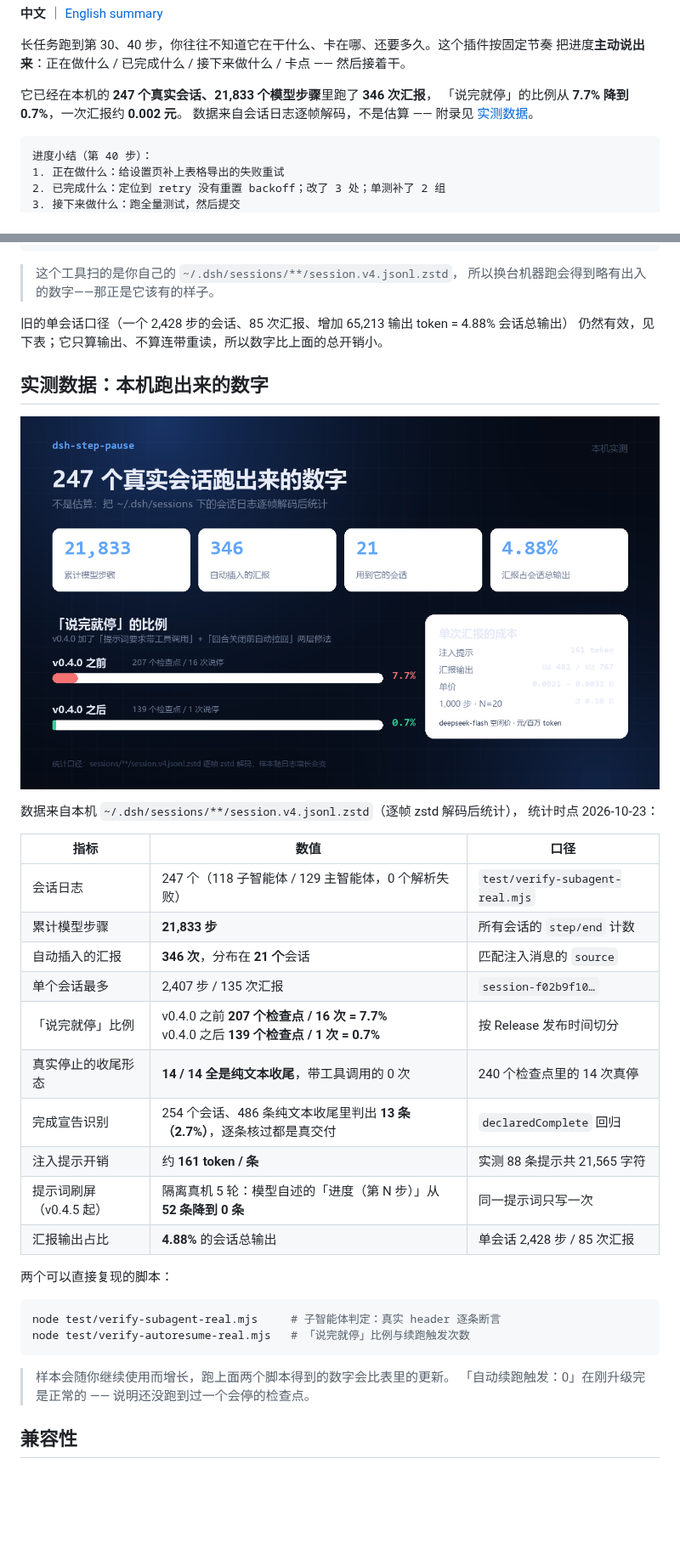
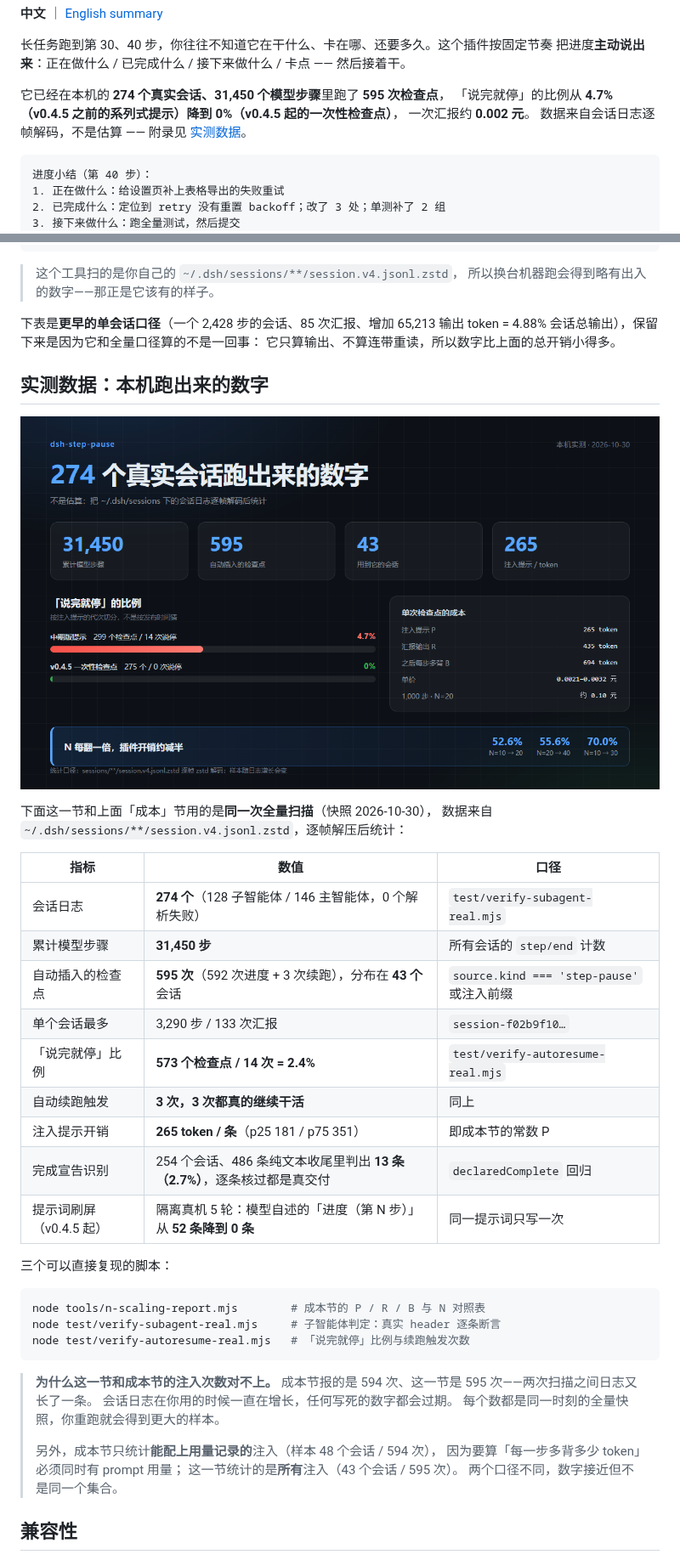
Before and after one commit to cxv117793-blip/dsh-step-pause, a Markdown page: README.md, 2 parts joined by grey strips. Shown at 85% size. GitHub-like rendering; pictures changed too: docs/measurements.png; blank space fills up the shorter version.

Commit message:
docs: 实测数据一节重扫，全部数字统一到 2026-10-30 快照
- 会话 247→274、步骤 21,833→31,450、检查点 346→595（43 个会话）
- 「说完就停」改为按提示词代次切分：中期版 4.7%(14/299)，v0.4.5 起 0%(0/275)
- 注入提示 161→265 token，与成本节的常数 P 对齐（消除两节矛盾）
- docs/measurements.png 按新口径重画
- 删掉按发布时间切分的旧口径（发布时间读不出来，代次可以）

````diff
--- a/README.md
+++ b/README.md
@@ -14,8 +14,9 @@
 长任务跑到第 30、40 步，你往往不知道它在干什么、卡在哪、还要多久。这个插件按固定节奏
 把进度**主动说出来**：正在做什么 / 已完成什么 / 接下来做什么 / 卡点 —— 然后接着干。
 
-它已经在本机的 **247 个真实会话、21,833 个模型步骤**里跑了 **346 次汇报**，
-「说完就停」的比例从 **7.7% 降到 0.7%**，一次汇报约 **0.002 元**。
+它已经在本机的 **274 个真实会话、31,450 个模型步骤**里跑了 **595 次检查点**，
+「说完就停」的比例从 **4.7%（v0.4.5 之前的系列式提示）降到 0%（v0.4.5 起的一次性检查点）**，
+一次汇报约 **0.002 元**。
 数据来自会话日志逐帧解码，不是估算 —— 附录见 [实测数据](#实测数据本机跑出来的数字)。
 
 ```text
@@ -237,39 +238,46 @@ node tools/n-scaling-report.mjs --n=10,20,40 --markdown
 > 这个工具扫的是你自己的 `~/.dsh/sessions/**/session.v4.jsonl.zstd`，
 > 所以换台机器跑会得到略有出入的数字——那正是它该有的样子。
 
-旧的单会话口径（一个 2,428 步的会话、85 次汇报、增加 65,213 输出 token = 4.88% 会话总输出）
-仍然有效，见下表；它只算输出、不算连带重读，所以数字比上面的总开销小。
+下表是**更早的单会话口径**（一个 2,428 步的会话、85 次汇报、增加 65,213 输出 token =
+4.88% 会话总输出），保留下来是因为它和全量口径算的不是一回事：
+它只算输出、不算连带重读，所以数字比上面的总开销小得多。
 
 ## 实测数据：本机跑出来的数字
 
 ![本机实测](docs/measurements.png)
 
-数据来自本机 `~/.dsh/sessions/**/session.v4.jsonl.zstd`（逐帧 zstd 解码后统计），
-统计时点 2026-10-23：
+下面这一节和上面「成本」节用的是**同一次全量扫描**（快照 2026-10-30），
+数据来自 `~/.dsh/sessions/**/session.v4.jsonl.zstd`，逐帧解压后统计：
 
 | 指标 | 数值 | 口径 |
 | --- | --- | --- |
-| 会话日志 | 247 个（118 子智能体 / 129 主智能体，0 个解析失败） | `test/verify-subagent-real.mjs` |
-| 累计模型步骤 | **21,833 步** | 所有会话的 `step/end` 计数 |
-| 自动插入的汇报 | **346 次**，分布在 **21 个**会话 | 匹配注入消息的 `source` |
-| 单个会话最多 | 2,407 步 / 135 次汇报 | `session-f02b9f10…` |
-| 「说完就停」比例 | v0.4.0 之前 **207 个检查点 / 16 次 = 7.7%**<br>v0.4.0 之后 **139 个检查点 / 1 次 = 0.7%** | 按 Release 发布时间切分 |
-| 真实停止的收尾形态 | **14 / 14 全是纯文本收尾**，带工具调用的 0 次 | 240 个检查点里的 14 次真停 |
+| 会话日志 | **274 个**（128 子智能体 / 146 主智能体，0 个解析失败） | `test/verify-subagent-real.mjs` |
+| 累计模型步骤 | **31,450 步** | 所有会话的 `step/end` 计数 |
+| 自动插入的检查点 | **595 次**（592 次进度 + 3 次续跑），分布在 **43 个**会话 | `source.kind === 'step-pause'` 或注入前缀 |
+| 单个会话最多 | 3,290 步 / 133 次汇报 | `session-f02b9f10…` |
+| 「说完就停」比例 | **573 个检查点 / 14 次 = 2.4%** | `test/verify-autoresume-real.mjs` |
+| 自动续跑触发 | **3 次，3 次都真的继续干活** | 同上 |
+| 注入提示开销 | **265 token / 条**（p25 181 / p75 351） | 即成本节的常数 P |
 | 完成宣告识别 | 254 个会话、486 条纯文本收尾里判出 **13 条（2.7%）**，逐条核过都是真交付 | `declaredComplete` 回归 |
-| 注入提示开销 | 约 **161 token / 条** | 实测 88 条提示共 21,565 字符 |
 | 提示词刷屏（v0.4.5 起） | 隔离真机 5 轮：模型自述的「进度（第 N 步）」从 **52 条降到 0 条** | 同一提示词只写一次 |
-| 汇报输出占比 | **4.88%** 的会话总输出 | 单会话 2,428 步 / 85 次汇报 |
 
-两个可以直接复现的脚本：
+三个可以直接复现的脚本：
 
 ```bash
+node tools/n-scaling-report.mjs        # 成本节的 P / R / B 与 N 对照表
 node test/verify-subagent-real.mjs     # 子智能体判定：真实 header 逐条断言
 node test/verify-autoresume-real.mjs   # 「说完就停」比例与续跑触发次数
 ```
 
-> 样本会随你继续使用而增长，跑上面两个脚本得到的数字会比表里的更新。
-> 「自动续跑触发：0」在刚升级完是正常的 —— 说明还没跑到过一个会停的检查点。
-
+> **为什么这一节和成本节的注入次数对不上。**
+> 成本节报的是 594 次、这一节是 595 次——两次扫描之间日志又长了一条。
+> 会话日志在你用的时候一直在增长，任何写死的数字都会过期。
+> 每个数都是同一时刻的全量快照，你重跑就会得到更大的样本。
+>
+> 另外，成本节只统计**能配上用量记录的**注入（样本 48 个会话 / 594 次），
+> 因为要算「每一步多背多少 token」必须同时有 prompt 用量；
+> 这一节统计的是**所有**注入（43 个会话 / 595 次）。
+> 两个口径不同，数字接近但不是同一个集合。
 
 ## 兼容性
 
````
Also changed, not shown: other parts of README.md (+13 -11 lines), 1 other file.
